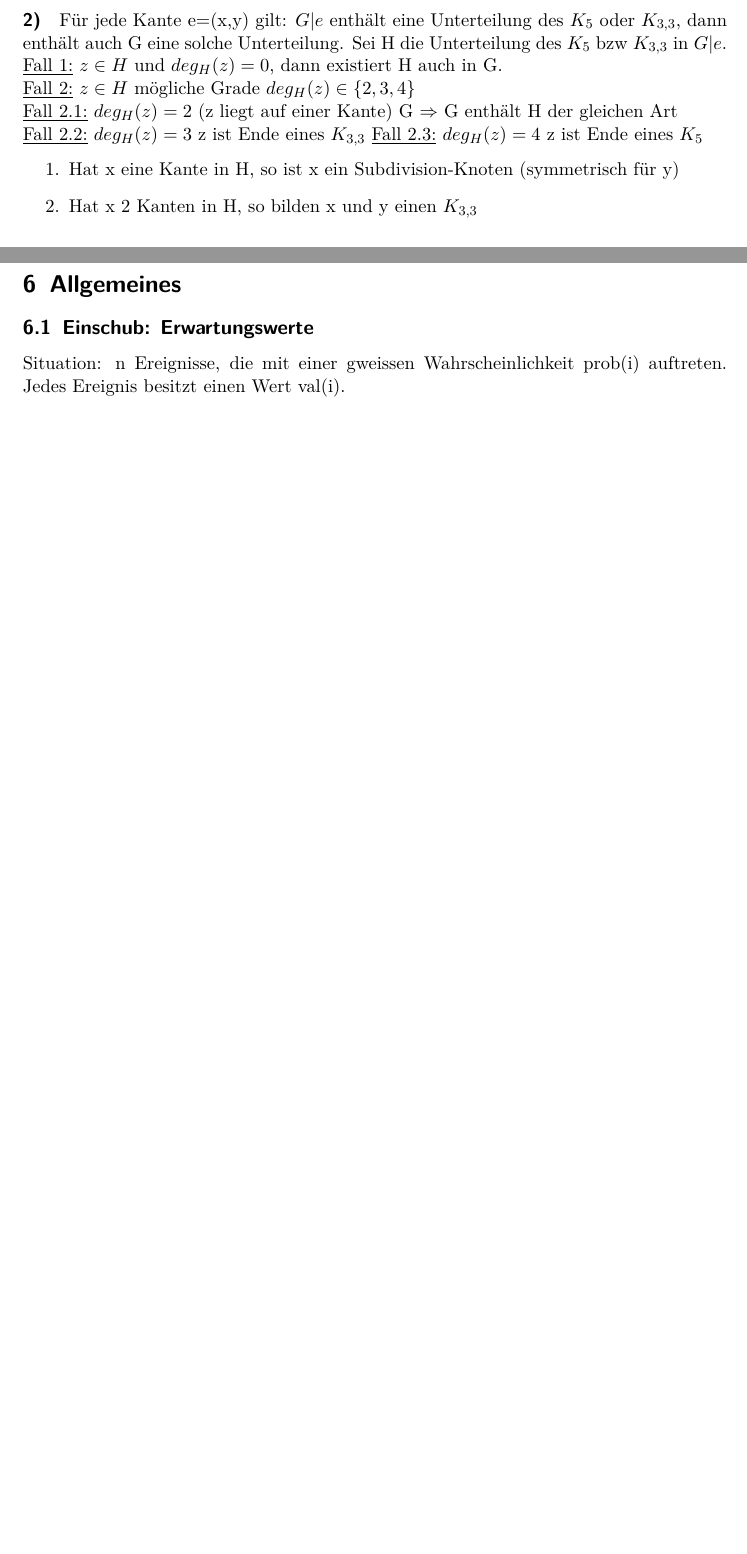
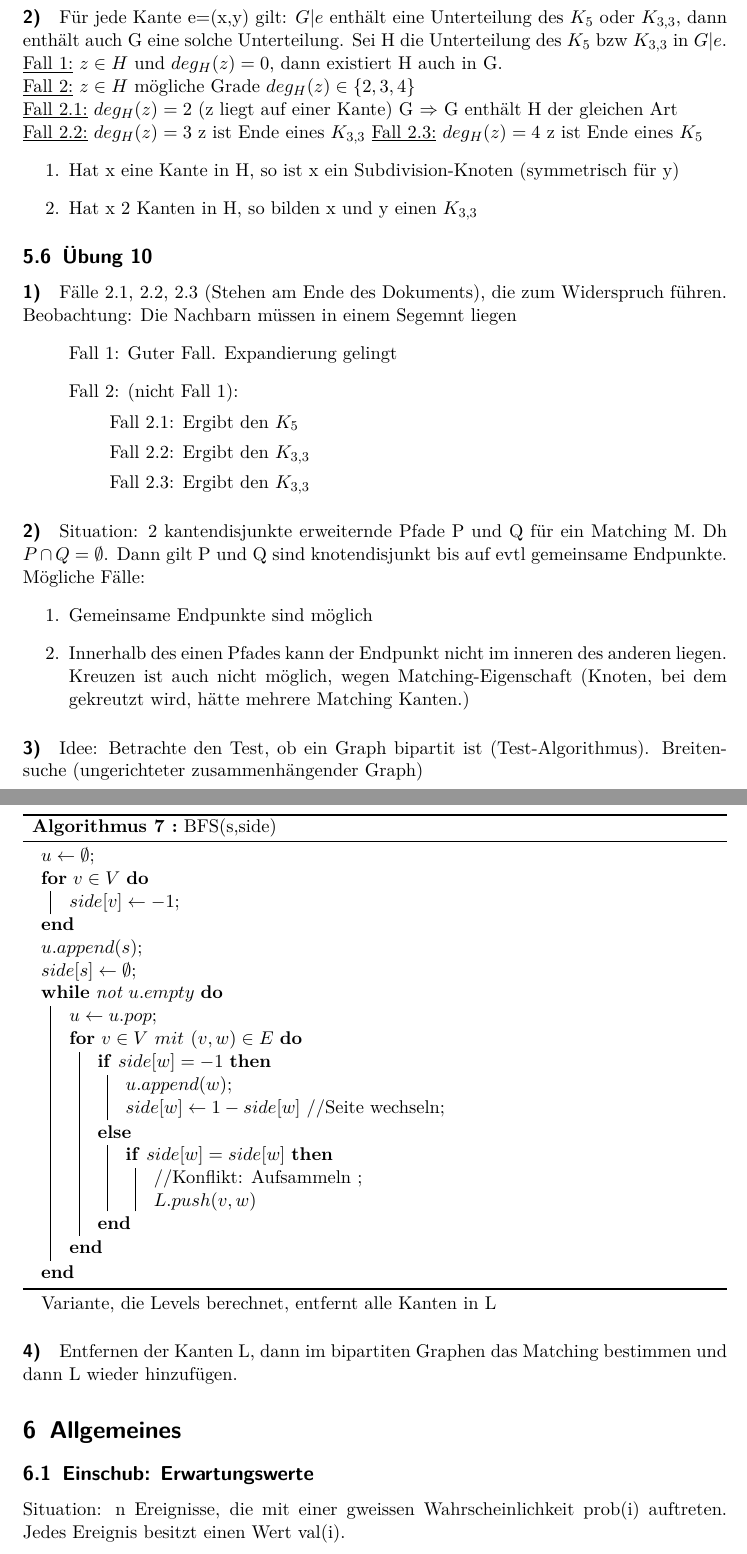
Before and after one commit to BeneLuWi/uni, a LaTeX document (spez_algo/main.tex, which reads spez_algo/part-algo-uebung.tex): two parts of pages 34 and 35 of 36 before the commit and two parts of pages 35 and 36 of 38 after it, joined at a grey line, cut so that both start at the same text, the shorter picture padded with empty space. Compiled offline with pdfLaTeX.

Commit message:
Update Scripts

```diff
--- a/spez_algo/part-algo-uebung.tex
+++ b/spez_algo/part-algo-uebung.tex
@@ -178,6 +187,60 @@ $$ m  \leq 3n - 6 $$
 \end{enumerate}
 
 
+\subsection{Übung 10}
+\paragraph{1)} Fälle 2.1, 2.2, 2.3 (Stehen am Ende des Dokuments), die zum Widerspruch führen. Beobachtung: Die Nachbarn müssen in einem Segemnt liegen
+\begin{itemize}
+    \item[] Fall 1: Guter Fall. Expandierung gelingt
+    \item[] Fall 2: (nicht Fall 1):
+    \begin{itemize}
+        \item[] Fall 2.1: Ergibt den $K_5$
+        \item[] Fall 2.2: Ergibt den $K_{3,3}$
+        \item[] Fall 2.3: Ergibt den $K_{3,3}$
+    \end{itemize}
+\end{itemize}
+
+\paragraph{2)} Situation: 2 kantendisjunkte erweiternde Pfade P und Q für ein Matching M. Dh $ P \cap Q = \emptyset $. Dann gilt P und Q sind knotendisjunkt bis auf evtl gemeinsame Endpunkte. Mögliche Fälle:
+\begin{enumerate}
+    \item Gemeinsame Endpunkte sind möglich
+    \item Innerhalb des einen Pfades kann der Endpunkt nicht im inneren des anderen liegen. Kreuzen ist auch nicht möglich, wegen Matching-Eigenschaft (Knoten, bei dem gekreutzt wird, hätte mehrere Matching Kanten.)
+\end{enumerate}
+
+\paragraph{3)} Idee: Betrachte den Test, ob ein Graph bipartit ist (Test-Algorithmus). Breitensuche (ungerichteter zusammenhängender Graph)
+
+\begin{algorithm}[H]
+\SetAlgoLined
+$u \gets \emptyset$\;
+\For{$v \in V$}{
+    $side[v]\gets -1$\;
+}
+$u.append(s)$\;
+$side[s] \gets \emptyset$\;
+\While{not $u.empty$} {
+    $u \gets u.pop$\;
+    \For{$v \in V\ mit\ (v,w)\in E$}{
+        \eIf{$side[w] = -1$}{
+            $u.append(w)$\;
+            $side[w] \gets 1- side[w]$ //Seite wechseln\;
+        }{
+            \uIf{$side[w] = side[w]$ }{
+                //Konflikt: Aufsammeln \;
+                $L.push(v,w)$
+            }
+        }
+    }
+
+}
+
+
+\caption{BFS(s,side)}
+\end{algorithm}
+Variante, die Levels berechnet, entfernt alle Kanten in L
+
+
+\paragraph{4)} Entfernen der Kanten L, dann im bipartiten Graphen das Matching bestimmen und dann L wieder hinzufügen.
+
+
+
 
 \section{Allgemeines}
 \subsection{Einschub: Erwartungswerte}
```
Also changed, not shown: spez_algo/main.pdf, spez_algo/part-algo-uebung.tex (9 more changed lines).
